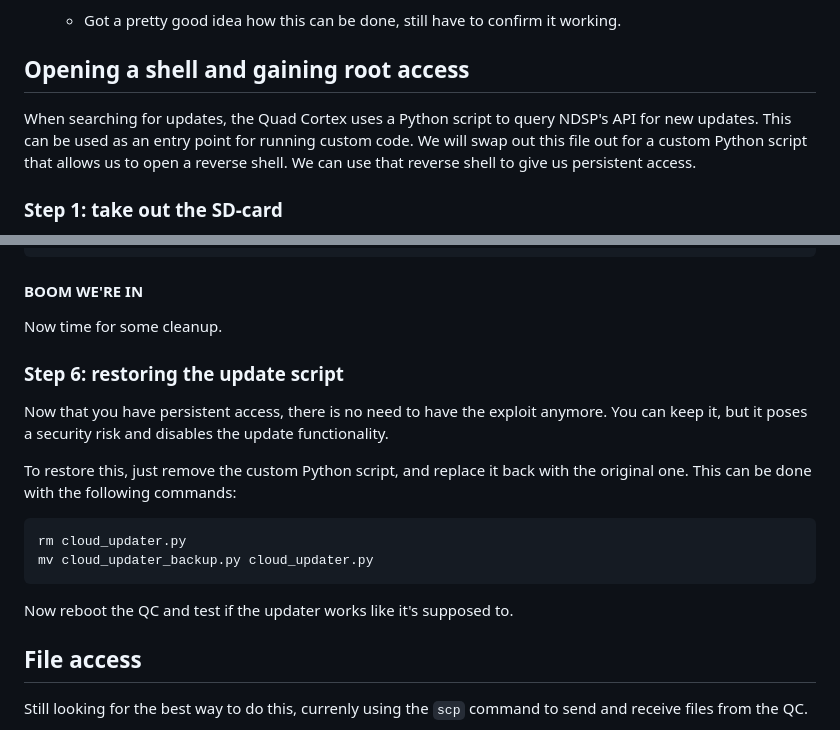
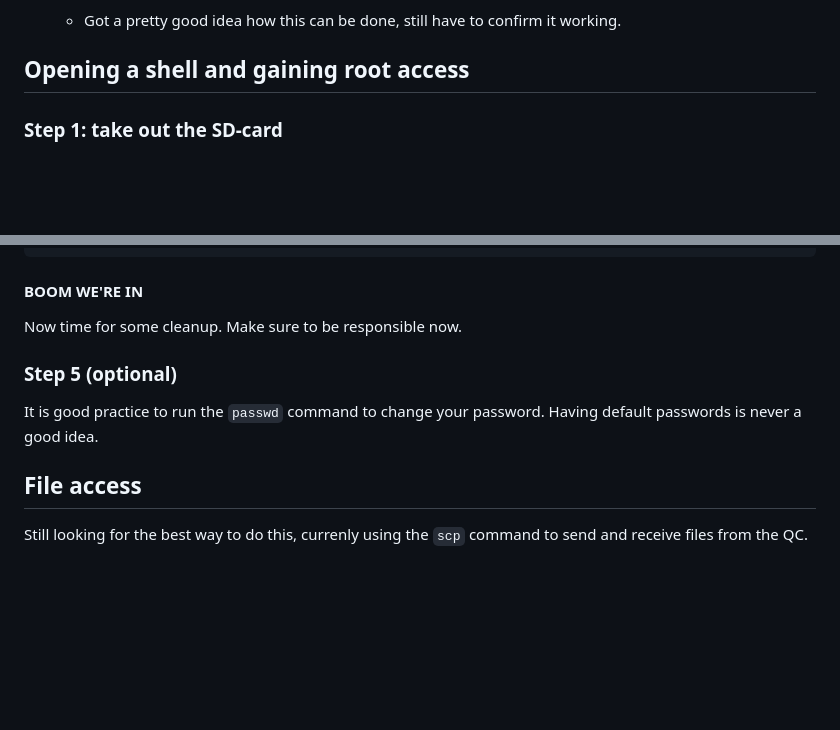
Before and after one commit to VanIseghemThomas/OpenCortex, a Markdown page: README_Detailed.md, 2 parts joined by grey strips. GitHub-like rendering; blank space fills up the shorter version.

````diff
--- a/README_Detailed.md
+++ b/README_Detailed.md
@@ -80,8 +80,6 @@ Before I start of listing everything that is discovered, I want to make clear th
 
 ## Opening a shell and gaining root access
 
-When searching for updates, the Quad Cortex uses a Python script to query NDSP's API for new updates. This can be used as an entry point for running custom code. We will swap out this file out for a custom Python script that allows us to open a reverse shell. We can use that reverse shell to give us persistent access.
-
 ### Step 1: take out the SD-card
 
 Have you ever noticed that a Raspberry-Pi uses an SD-card to boot from, well the QC does pretty much the same in a bit more sophisticated way. I could go into detail how this works but that's for another section.
@@ -195,20 +159,11 @@ Welcome to
 
 #### BOOM WE'RE IN
 
-Now time for some cleanup.
+Now time for some cleanup. Make sure to be responsible now.
 
-### Step 6: restoring the update script
+### Step 5 (optional)
 
-Now that you have persistent access, there is no need to have the exploit anymore. You can keep it, but it poses a security risk and disables the update functionality.
-
-To restore this, just remove the custom Python script, and replace it back with the original one. This can be done with the following commands:
-
-```console
-rm cloud_updater.py
-mv cloud_updater_backup.py cloud_updater.py
-```
-
-Now reboot the QC and test if the updater works like it's supposed to.
+It is good practice to run the `passwd` command to change your password. Having default passwords is never a good idea.
 
 ## File access
 
````
Also changed, not shown: other parts of README_Detailed.md (+16 -95 lines).
